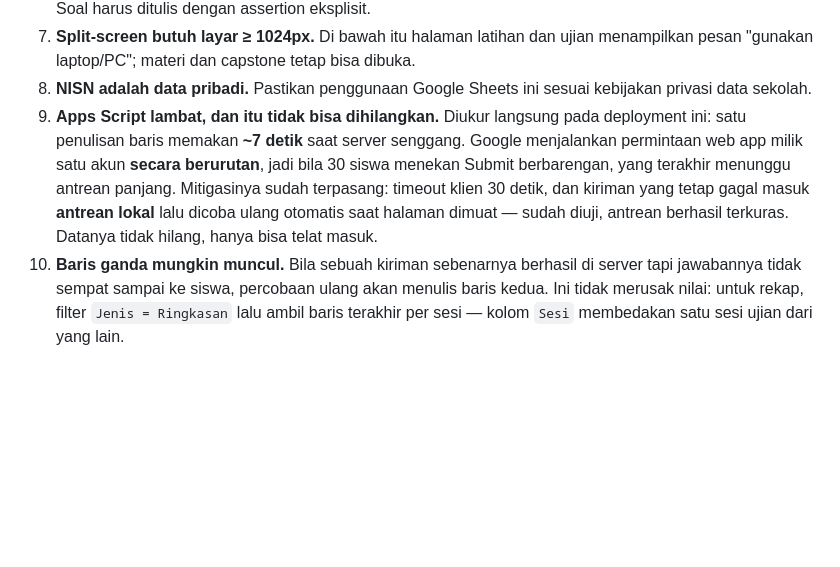
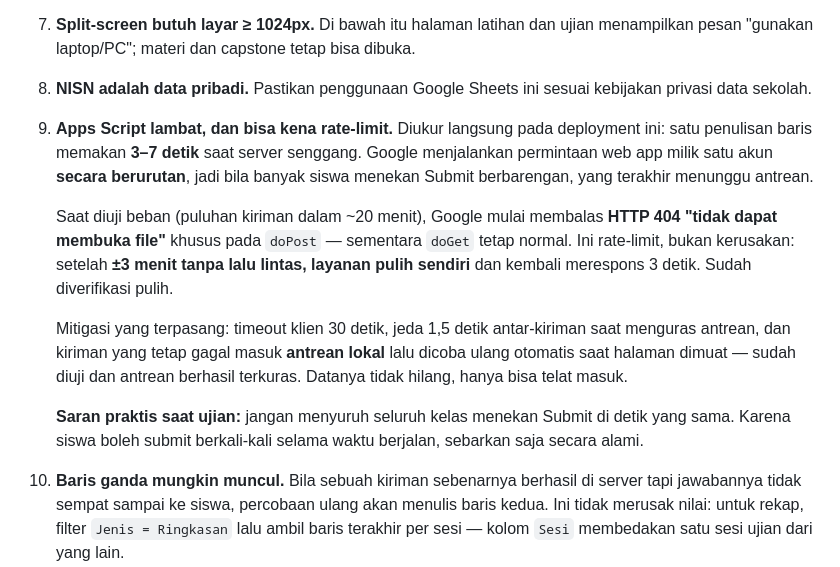
Before and after one commit to azizalassad23/WebTM, a Markdown page: README.md, the part around the change. Rendered like a GitHub page; blank space fills up the shorter version.

Commit message:
README: catat perilaku rate-limit Apps Script beserta pemulihannya
Diverifikasi pada deployment sungguhan: penulisan normal 3-7 detik. Di bawah uji
beban, Google membalas HTTP 404 khusus pada doPost sementara doGet tetap sehat —
rate-limit, bukan kerusakan. Pulih sendiri setelah sekitar 3 menit tanpa lalu
lintas, kembali merespons 3 detik.

Co-Authored-By: Claude Opus 5 <noreply@anthropic.com>

```diff
--- a/README.md
+++ b/README.md
@@ -293,13 +293,25 @@ client-side), bukan bug yang bisa diperbaiki di implementasi ini.
    menampilkan pesan "gunakan laptop/PC"; materi dan capstone tetap bisa dibuka.
 8. **NISN adalah data pribadi.** Pastikan penggunaan Google Sheets ini sesuai
    kebijakan privasi data sekolah.
-9. **Apps Script lambat, dan itu tidak bisa dihilangkan.** Diukur langsung pada
-   deployment ini: satu penulisan baris memakan **~7 detik** saat server senggang.
-   Google menjalankan permintaan web app milik satu akun **secara berurutan**, jadi
-   bila 30 siswa menekan Submit berbarengan, yang terakhir menunggu antrean panjang.
-   Mitigasinya sudah terpasang: timeout klien 30 detik, dan kiriman yang tetap gagal
-   masuk **antrean lokal** lalu dicoba ulang otomatis saat halaman dimuat — sudah
-   diuji, antrean berhasil terkuras. Datanya tidak hilang, hanya bisa telat masuk.
+9. **Apps Script lambat, dan bisa kena rate-limit.** Diukur langsung pada deployment
+   ini: satu penulisan baris memakan **3–7 detik** saat server senggang. Google
+   menjalankan permintaan web app milik satu akun **secara berurutan**, jadi bila
+   banyak siswa menekan Submit berbarengan, yang terakhir menunggu antrean.
+
+   Saat diuji beban (puluhan kiriman dalam ~20 menit), Google mulai membalas
+   **HTTP 404 "tidak dapat membuka file"** khusus pada `doPost` — sementara `doGet`
+   tetap normal. Ini rate-limit, bukan kerusakan: setelah **±3 menit tanpa lalu
+   lintas, layanan pulih sendiri** dan kembali merespons 3 detik. Sudah diverifikasi
+   pulih.
+
+   Mitigasi yang terpasang: timeout klien 30 detik, jeda 1,5 detik antar-kiriman saat
+   menguras antrean, dan kiriman yang tetap gagal masuk **antrean lokal** lalu dicoba
+   ulang otomatis saat halaman dimuat — sudah diuji dan antrean berhasil terkuras.
+   Datanya tidak hilang, hanya bisa telat masuk.
+
+   **Saran praktis saat ujian:** jangan menyuruh seluruh kelas menekan Submit di
+   detik yang sama. Karena siswa boleh submit berkali-kali selama waktu berjalan,
+   sebarkan saja secara alami.
 10. **Baris ganda mungkin muncul.** Bila sebuah kiriman sebenarnya berhasil di server
    tapi jawabannya tidak sempat sampai ke siswa, percobaan ulang akan menulis baris
    kedua. Ini tidak merusak nilai: untuk rekap, filter `Jenis = Ringkasan` lalu ambil
```
